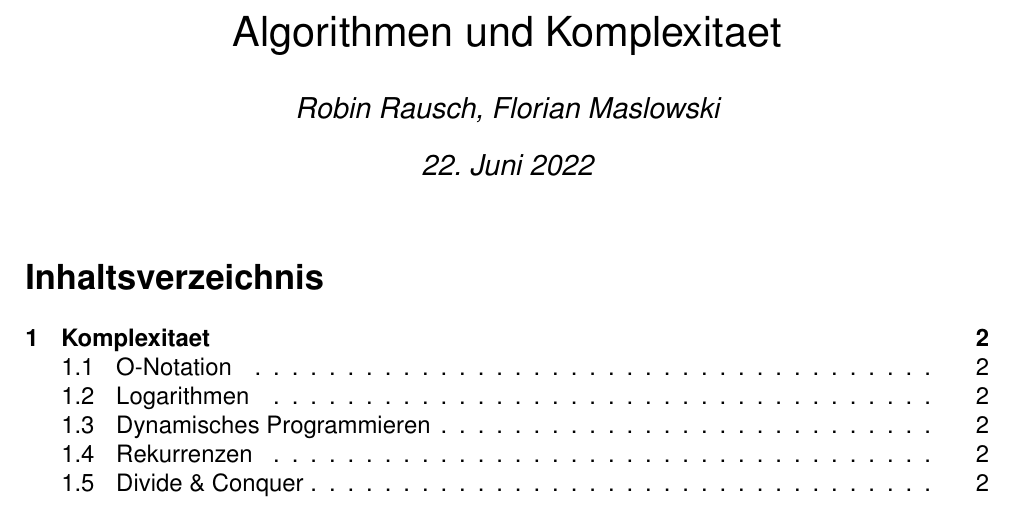
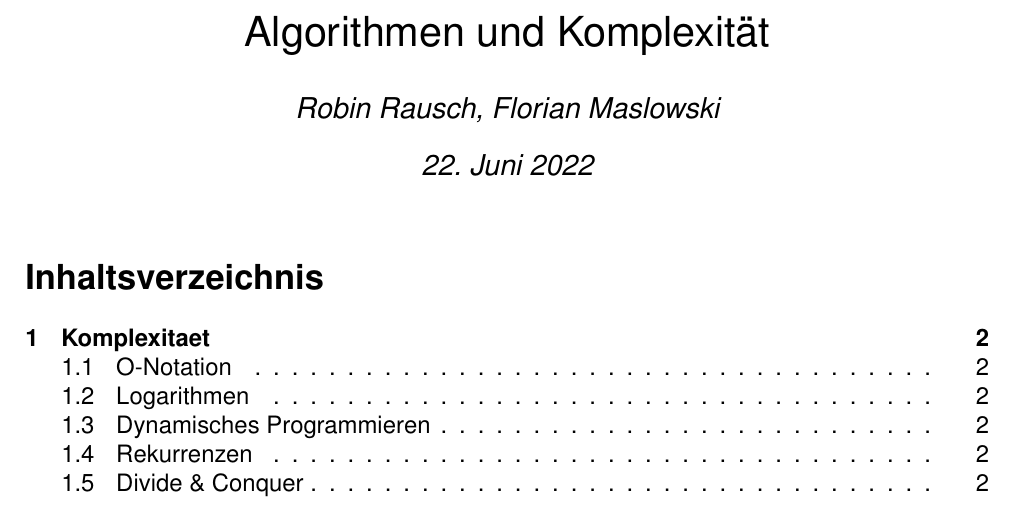
Before and after one commit to RauschRobin/Algorithmen-und-Komplexitaet, a LaTeX document (Algorithmen_und_Komplexitaet.tex): part of page 1 of 2, cut so that both start at the same text. Compiled offline with pdfLaTeX.

Commit message:
small changes

```diff
--- a/Algorithmen_und_Komplexitaet.tex
+++ b/Algorithmen_und_Komplexitaet.tex
@@ -34,7 +34,7 @@
 \renewcommand{\familydefault}{\sfdefault}
 
 \author{\slshape Robin Rausch, Florian Maslowski}
-\title{Algorithmen und Komplexitaet}
+\title{Algorithmen und Komplexität}
 \date{\slshape \today}
 \begin{document}
 \maketitle
```
Also changed, not shown: Algorithmen_und_Komplexitaet.pdf, 3 other files.
